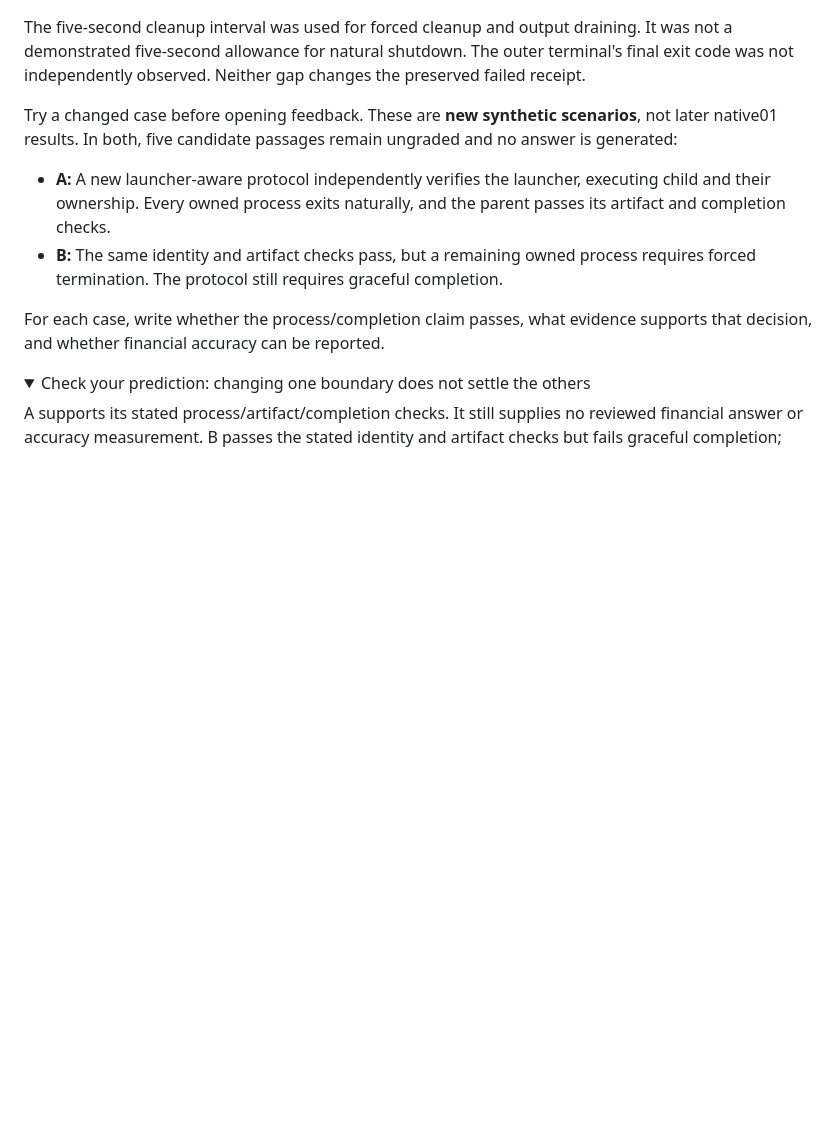
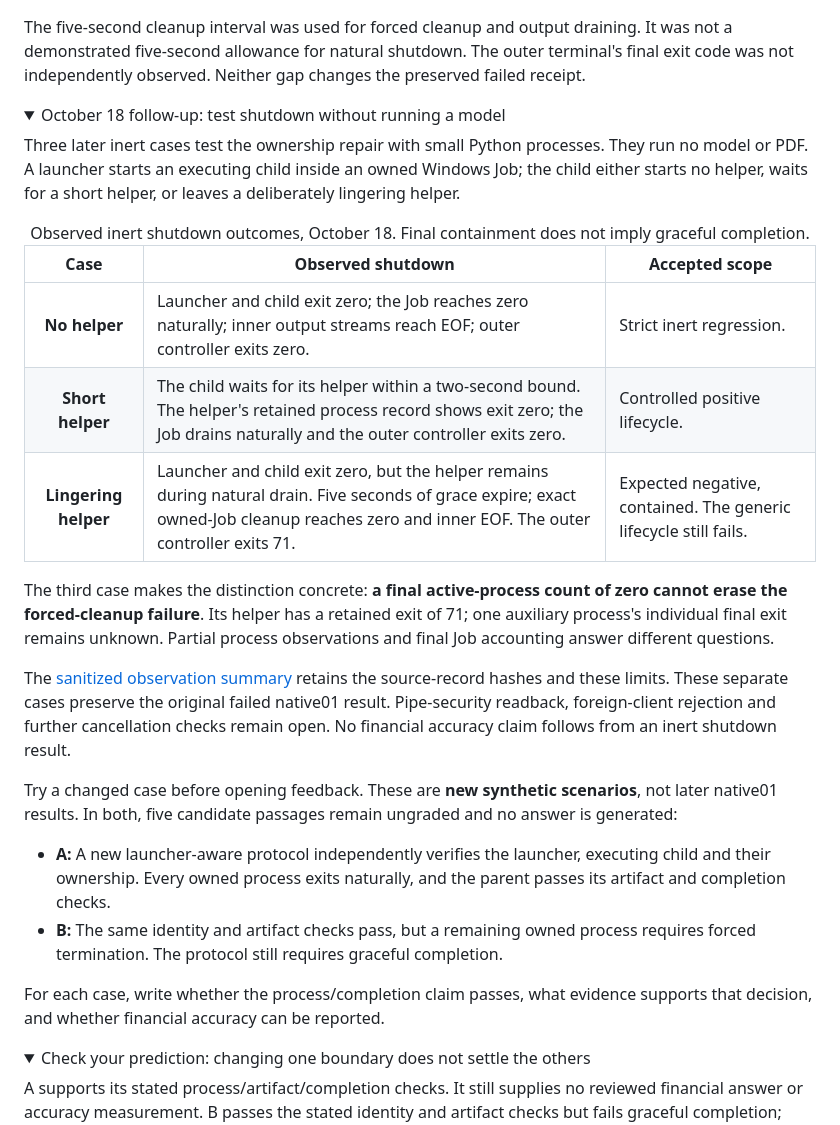
Before and after one commit to 1235357/1235357.github.io, a Markdown page: articles/06-evaluation-labels-before-scores.md, the part around the change. Drawn GitHub-style; folded sections open; blank space fills up the shorter version.

Commit message:
docs(blog): explain observed inert shutdown outcomes

```diff
--- a/articles/06-evaluation-labels-before-scores.md
+++ b/articles/06-evaluation-labels-before-scores.md
@@ -681,6 +681,33 @@ The outer terminal's final exit code was not independently observed. Neither gap
 changes the preserved failed receipt.</p>
 </details>
 
+<details class="chapter-note">
+<summary>October 18 follow-up: test shutdown without running a model</summary>
+<p>Three later inert cases test the ownership repair with small Python processes.
+They run no model or PDF. A launcher starts an executing child inside an owned
+Windows Job; the child either starts no helper, waits for a short helper, or
+leaves a deliberately lingering helper.</p>
+<table>
+<caption>Observed inert shutdown outcomes, October 18. Final containment does not imply graceful completion.</caption>
+<thead><tr><th scope="col">Case</th><th scope="col">Observed shutdown</th><th scope="col">Accepted scope</th></tr></thead>
+<tbody>
+<tr><th scope="row">No helper</th><td>Launcher and child exit zero; the Job reaches zero naturally; inner output streams reach EOF; outer controller exits zero.</td><td>Strict inert regression.</td></tr>
+<tr><th scope="row">Short helper</th><td>The child waits for its helper within a two-second bound. The helper's retained process record shows exit zero; the Job drains naturally and the outer controller exits zero.</td><td>Controlled positive lifecycle.</td></tr>
+<tr><th scope="row">Lingering helper</th><td>Launcher and child exit zero, but the helper remains during natural drain. Five seconds of grace expire; exact owned-Job cleanup reaches zero and inner EOF. The outer controller exits 71.</td><td>Expected negative, contained. The generic lifecycle still fails.</td></tr>
+</tbody>
+</table>
+<p>The third case makes the distinction concrete: <strong>a final active-process
+count of zero cannot erase the forced-cleanup failure</strong>. Its helper has a
+retained exit of 71; one auxiliary process's individual final exit remains
+unknown. Partial process observations and final Job accounting answer different
+questions.</p>
+<p>The <a href="https://github.com/1235357/nvidia-financial-rag/blob/81417c785839a70513d06b53b2e527de8afc9d05/docs/acceptance/controlled-inert-lifecycle-20261018.json">sanitized observation summary</a>
+retains the source-record hashes and these limits. These separate cases preserve
+the original failed native01 result. Pipe-security readback, foreign-client
+rejection and further cancellation checks remain open. No financial accuracy
+claim follows from an inert shutdown result.</p>
+</details>
+
 Try a changed case before opening feedback. These are <strong>new synthetic
 scenarios</strong>, not later native01 results. In both, five candidate passages
 remain ungraded and no answer is generated:
```
